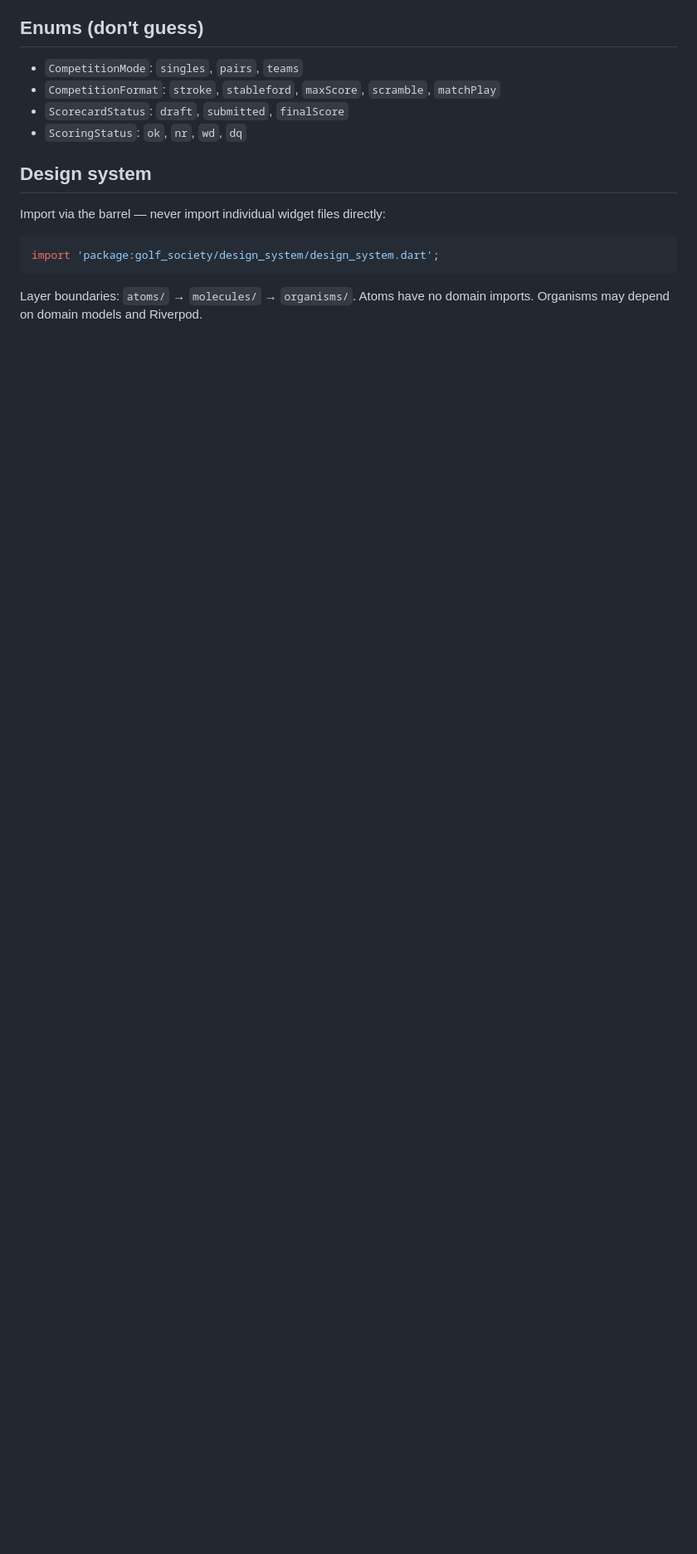
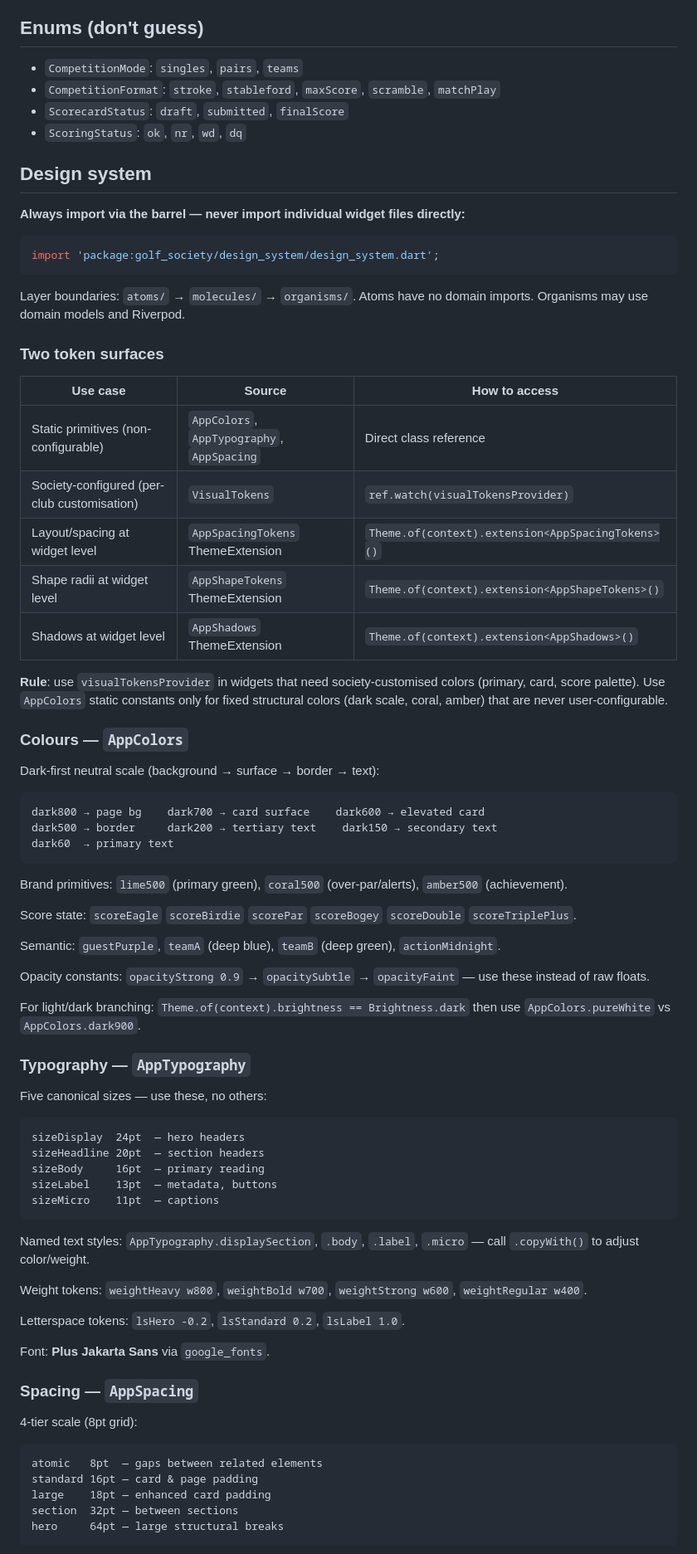
Before and after one commit to sanjaybox-nk/golf-society-management, a Markdown page: CLAUDE.md, the part around one of its changes. Shown at 83% size. GitHub-like rendering; blank space fills up the shorter version.

Commit message:
docs: expand CLAUDE.md with full design token reference
Co-Authored-By: Claude Sonnet 4.6 <noreply@anthropic.com>

````diff
--- a/CLAUDE.md
+++ b/CLAUDE.md
@@ -40,8 +40,72 @@ lib/
 - `ScoringStatus`: `ok`, `nr`, `wd`, `dq`
 
 ## Design system
-Import via the barrel — never import individual widget files directly:
+
+**Always import via the barrel — never import individual widget files directly:**
 ```dart
 import 'package:golf_society/design_system/design_system.dart';
 ```
-Layer boundaries: `atoms/` → `molecules/` → `organisms/`. Atoms have no domain imports. Organisms may depend on domain models and Riverpod.
+
+Layer boundaries: `atoms/` → `molecules/` → `organisms/`. Atoms have no domain imports. Organisms may use domain models and Riverpod.
+
+### Two token surfaces
+
+| Use case | Source | How to access |
+|---|---|---|
+| Static primitives (non-configurable) | `AppColors`, `AppTypography`, `AppSpacing` | Direct class reference |
+| Society-configured (per-club customisation) | `VisualTokens` | `ref.watch(visualTokensProvider)` |
+| Layout/spacing at widget level | `AppSpacingTokens` ThemeExtension | `Theme.of(context).extension<AppSpacingTokens>()` |
+| Shape radii at widget level | `AppShapeTokens` ThemeExtension | `Theme.of(context).extension<AppShapeTokens>()` |
+| Shadows at widget level | `AppShadows` ThemeExtension | `Theme.of(context).extension<AppShadows>()` |
+
+**Rule**: use `visualTokensProvider` in widgets that need society-customised colors (primary, card, score palette). Use `AppColors` static constants only for fixed structural colors (dark scale, coral, amber) that are never user-configurable.
+
+### Colours — `AppColors`
+
+Dark-first neutral scale (background → surface → border → text):
+```
+dark800 → page bg    dark700 → card surface    dark600 → elevated card
+dark500 → border     dark200 → tertiary text    dark150 → secondary text
+dark60  → primary text
+```
+
+Brand primitives: `lime500` (primary green), `coral500` (over-par/alerts), `amber500` (achievement).
+
+Score state: `scoreEagle` `scoreBirdie` `scorePar` `scoreBogey` `scoreDouble` `scoreTriplePlus`.
+
+Semantic: `guestPurple`, `teamA` (deep blue), `teamB` (deep green), `actionMidnight`.
+
+Opacity constants: `opacityStrong 0.9` → `opacitySubtle` → `opacityFaint` — use these instead of raw floats.
+
+For light/dark branching: `Theme.of(context).brightness == Brightness.dark` then use `AppColors.pureWhite` vs `AppColors.dark900`.
+
+### Typography — `AppTypography`
+
+Five canonical sizes — use these, no others:
+```
+sizeDisplay  24pt  — hero headers
+sizeHeadline 20pt  — section headers
+sizeBody     16pt  — primary reading
+sizeLabel    13pt  — metadata, buttons
+sizeMicro    11pt  — captions
+```
+
+Named text styles: `AppTypography.displaySection`, `.body`, `.label`, `.micro` — call `.copyWith()` to adjust color/weight.
+
+Weight tokens: `weightHeavy w800`, `weightBold w700`, `weightStrong w600`, `weightRegular w400`.
+
+Letterspace tokens: `lsHero -0.2`, `lsStandard 0.2`, `lsLabel 1.0`.
+
+Font: **Plus Jakarta Sans** via `google_fonts`.
+
+### Spacing — `AppSpacing`
+
+4-tier scale (8pt grid):
+```
+atomic   8pt  — gaps between related elements
+standard 16pt — card & page padding
+large    18pt — enhanced card padding
+section  32pt — between sections
+hero     64pt — large structural breaks
+```
+
````
Also changed, not shown: other parts of CLAUDE.md (+36 -0 lines).
